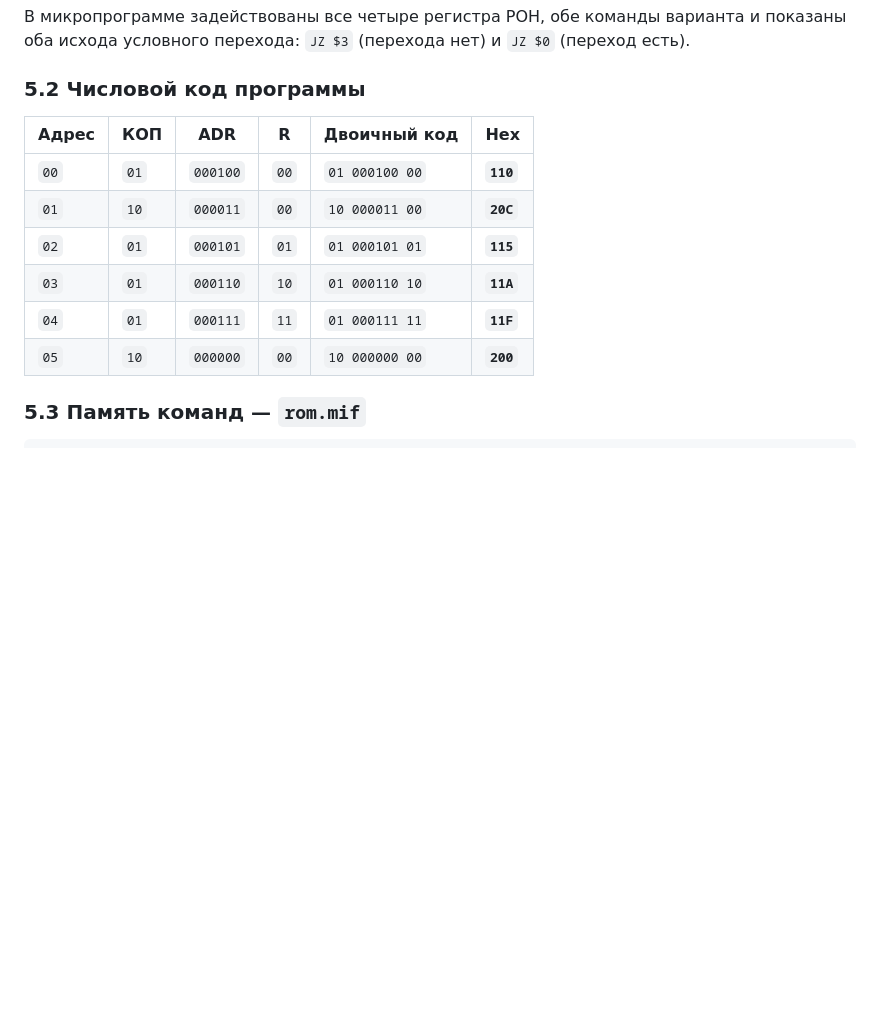
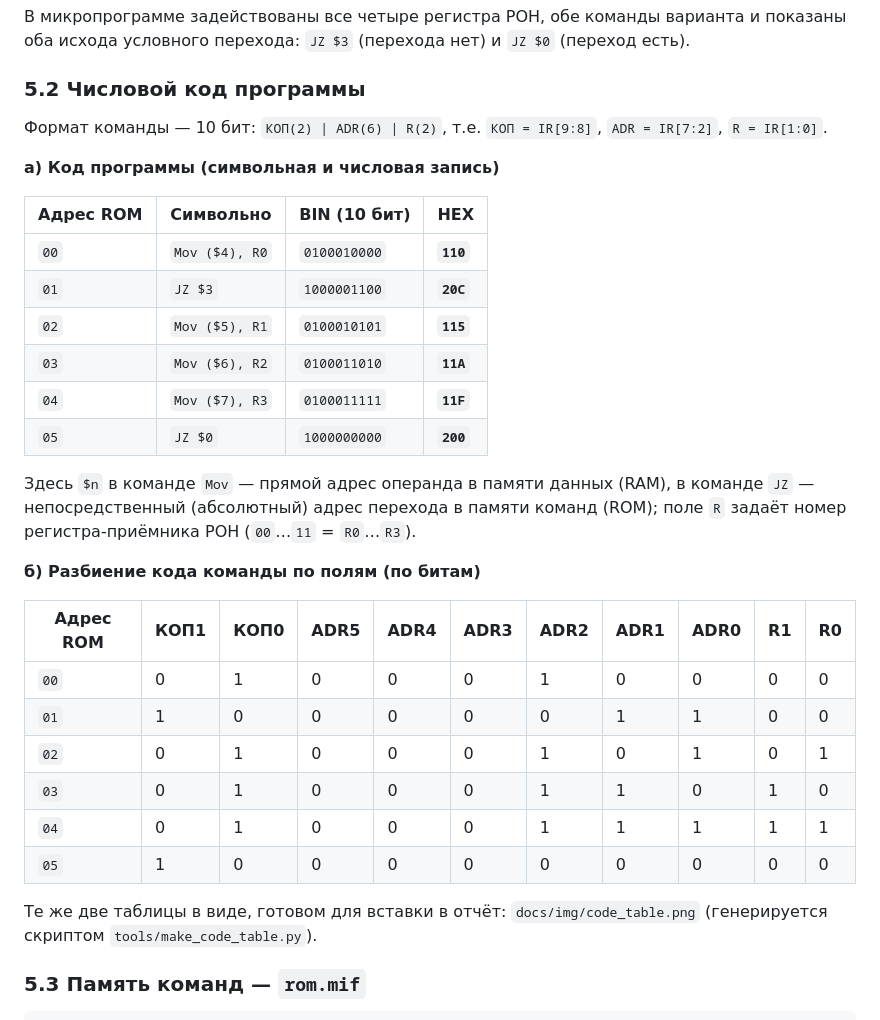
Before and after one commit to dzmitry-murauyou/quart4, a Markdown page: docs/ОТЧЕТ.md, the part around the change. GitHub-like rendering; blank space fills up the shorter version.

```diff
--- a/docs/ОТЧЕТ.md
+++ b/docs/ОТЧЕТ.md
@@ -204,14 +204,37 @@ Z = NOT( DR[3] OR DR[2] OR DR[1] OR DR[0] )
 
 ### 5.2 Числовой код программы
 
-| Адрес | КОП | ADR | R | Двоичный код | Hex |
-|---|---|---|---|---|---|
-| `00` | `01` | `000100` | `00` | `01 000100 00` | **`110`** |
-| `01` | `10` | `000011` | `00` | `10 000011 00` | **`20C`** |
-| `02` | `01` | `000101` | `01` | `01 000101 01` | **`115`** |
-| `03` | `01` | `000110` | `10` | `01 000110 10` | **`11A`** |
-| `04` | `01` | `000111` | `11` | `01 000111 11` | **`11F`** |
-| `05` | `10` | `000000` | `00` | `10 000000 00` | **`200`** |
+Формат команды — 10 бит: `КОП(2) | ADR(6) | R(2)`, т.е. `КОП = IR[9:8]`,
+`ADR = IR[7:2]`, `R = IR[1:0]`.
+
+**а) Код программы (символьная и числовая запись)**
+
+| Адрес ROM | Символьно | BIN (10 бит) | HEX |
+|---|---|---|---|
+| `00` | `Mov ($4), R0` | `0100010000` | **`110`** |
+| `01` | `JZ $3` | `1000001100` | **`20C`** |
+| `02` | `Mov ($5), R1` | `0100010101` | **`115`** |
+| `03` | `Mov ($6), R2` | `0100011010` | **`11A`** |
+| `04` | `Mov ($7), R3` | `0100011111` | **`11F`** |
+| `05` | `JZ $0` | `1000000000` | **`200`** |
+
+Здесь `$n` в команде `Mov` — прямой адрес операнда в памяти данных (RAM),
+в команде `JZ` — непосредственный (абсолютный) адрес перехода в памяти команд (ROM);
+поле `R` задаёт номер регистра-приёмника РОН (`00`…`11` = `R0`…`R3`).
+
+**б) Разбиение кода команды по полям (по битам)**
+
+| Адрес ROM | КОП1 | КОП0 | ADR5 | ADR4 | ADR3 | ADR2 | ADR1 | ADR0 | R1 | R0 |
+|---|---|---|---|---|---|---|---|---|---|---|
+| `00` | 0 | 1 | 0 | 0 | 0 | 1 | 0 | 0 | 0 | 0 |
+| `01` | 1 | 0 | 0 | 0 | 0 | 0 | 1 | 1 | 0 | 0 |
+| `02` | 0 | 1 | 0 | 0 | 0 | 1 | 0 | 1 | 0 | 1 |
+| `03` | 0 | 1 | 0 | 0 | 0 | 1 | 1 | 0 | 1 | 0 |
+| `04` | 0 | 1 | 0 | 0 | 0 | 1 | 1 | 1 | 1 | 1 |
+| `05` | 1 | 0 | 0 | 0 | 0 | 0 | 0 | 0 | 0 | 0 |
+
+Те же две таблицы в виде, готовом для вставки в отчёт:
+`docs/img/code_table.png` (генерируется скриптом `tools/make_code_table.py`).
 
 ### 5.3 Память команд — `rom.mif`
 
```
Also changed, not shown: README.md (+3 -1 lines), docs/img/code_table.png (added), 1 other file.
